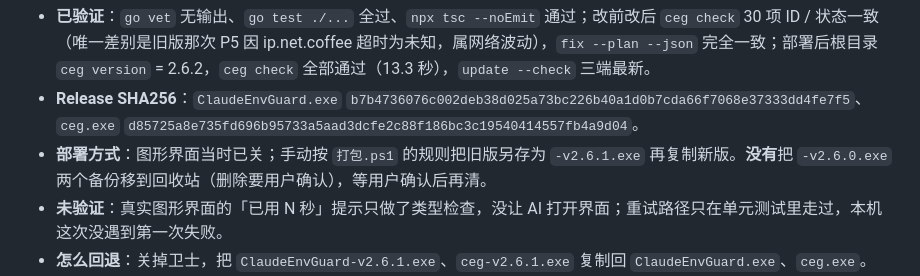
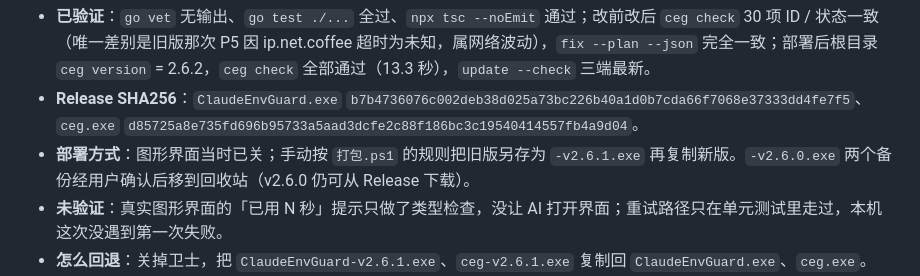
Before and after one commit to xgz123-wq/ClaudeEnvGuard, a Markdown page: 维护记录.md, the part around the change. Drawn GitHub-style.

Commit message:
维护记录：v2.6.0 旧备份已移到回收站
Co-Authored-By: Claude Opus 5.5 <noreply@anthropic.com>

```diff
--- a/维护记录.md
+++ b/维护记录.md
@@ -18,7 +18,7 @@
 
 - **已验证**：`go vet` 无输出、`go test ./...` 全过、`npx tsc --noEmit` 通过；改前改后 `ceg check` 30 项 ID / 状态一致（唯一差别是旧版那次 P5 因 ip.net.coffee 超时为未知，属网络波动），`fix --plan --json` 完全一致；部署后根目录 `ceg version` = 2.6.2，`ceg check` 全部通过（13.3 秒），`update --check` 三端最新。
 - **Release SHA256**：`ClaudeEnvGuard.exe` `b7b4736076c002deb38d025a73bc226b40a1d0b7cda66f7068e37333dd4fe7f5`、`ceg.exe` `d85725a8e735fd696b95733a5aad3dcfe2c88f186bc3c19540414557fb4a9d04`。
-- **部署方式**：图形界面当时已关；手动按 `打包.ps1` 的规则把旧版另存为 `-v2.6.1.exe` 再复制新版。**没有**把 `-v2.6.0.exe` 两个备份移到回收站（删除要用户确认），等用户确认后再清。
+- **部署方式**：图形界面当时已关；手动按 `打包.ps1` 的规则把旧版另存为 `-v2.6.1.exe` 再复制新版。`-v2.6.0.exe` 两个备份经用户确认后移到回收站（v2.6.0 仍可从 Release 下载）。
 - **未验证**：真实图形界面的「已用 N 秒」提示只做了类型检查，没让 AI 打开界面；重试路径只在单元测试里走过，本机这次没遇到第一次失败。
 - **怎么回退**：关掉卫士，把 `ClaudeEnvGuard-v2.6.1.exe`、`ceg-v2.6.1.exe` 复制回 `ClaudeEnvGuard.exe`、`ceg.exe`。
 - **线路本身**：慢在代理链路（节点或链式出口），卫士改不了；要快需要用户在 Clash 里换节点或等线路恢复。
```
